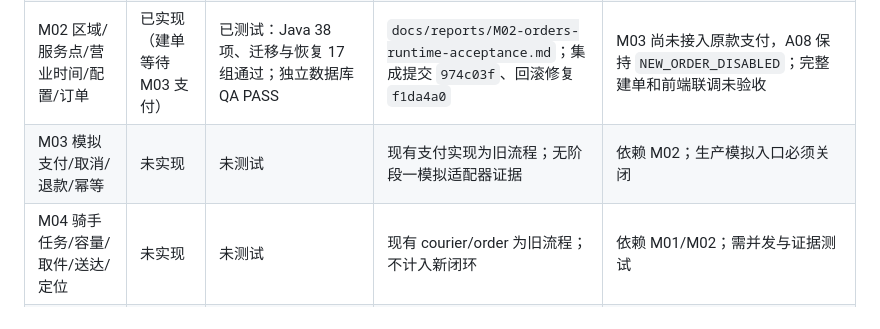
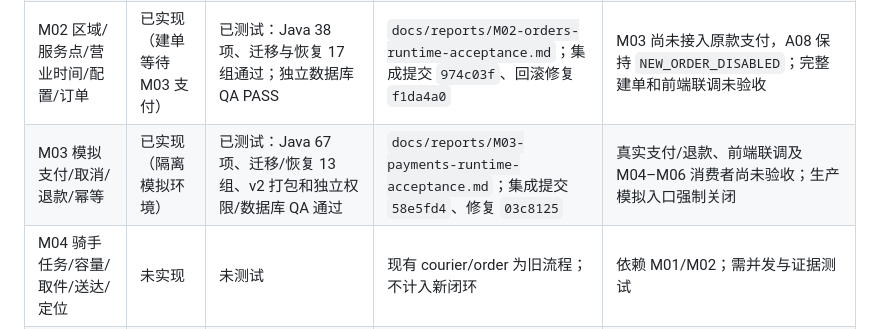
Before and after one commit to Song-RsHt/runrun-campus, a Markdown page: docs/当前实现状态.md, the part around the change. Rendered like a GitHub page.

Commit message:
accept m03 payments runtime

```diff
--- a/docs/当前实现状态.md
+++ b/docs/当前实现状态.md
@@ -9,7 +9,7 @@
 |M00 契约与独立空库初始化|已实现（阶段 0 初始化基础）|已测试：隔离 PostgreSQL 12 项通过；独立 QA PASS|`docs/reports/M00-acceptance.md`；验收提交 `f4bccd2`|无阶段 0 阻塞；业务表/API/应用 runner 未实现，须后续模块验收|
 |M01 用户/微信身份/骑手/管理员|已实现（隔离运行时）|已测试：身份 24 项、运行时数据库 8 项、M01 数据库 26 项、打包冒烟 6 项全部通过|`docs/reports/M01-identity-runtime-acceptance.md`；运行时修复 `9721079`、`3c14658`|真实微信/真机、前端接入和资质/订单端到端仍未验证；A05 管理员权限调整仅允许受控部署命令|
 |M02 区域/服务点/营业时间/配置/订单|已实现（建单等待 M03 支付）|已测试：Java 38 项、迁移与恢复 17 组通过；独立数据库 QA PASS|`docs/reports/M02-orders-runtime-acceptance.md`；集成提交 `974c03f`、回滚修复 `f1da4a0`|M03 尚未接入原款支付，A08 保持 `NEW_ORDER_DISABLED`；完整建单和前端联调未验收|
-|M03 模拟支付/取消/退款/幂等|未实现|未测试|现有支付实现为旧流程；无阶段一模拟适配器证据|依赖 M02；生产模拟入口必须关闭|
+|M03 模拟支付/取消/退款/幂等|已实现（隔离模拟环境）|已测试：Java 67 项、迁移/恢复 13 组、v2 打包和独立权限/数据库 QA 通过|`docs/reports/M03-payments-runtime-acceptance.md`；集成提交 `58e5fd4`、修复 `03c8125`|真实支付/退款、前端联调及 M04–M06 消费者尚未验收；生产模拟入口强制关闭|
 |M04 骑手任务/容量/取件/送达/定位|未实现|未测试|现有 courier/order 为旧流程；不计入新闭环|依赖 M01/M02；需并发与证据测试|
 |M05 调整/补款/降档退款/售后|未实现|未测试|未发现新状态机和调整表|依赖 M03/M04|
 |M06 分账/冻结/补贴/交接/模拟付款登记|未实现|未测试|未发现新结算对象；旧账本不计入|依赖 M03–M05|
```
Also changed, not shown: docs/reports/M03-payments-runtime-acceptance.md (added, +35 -0 lines).
